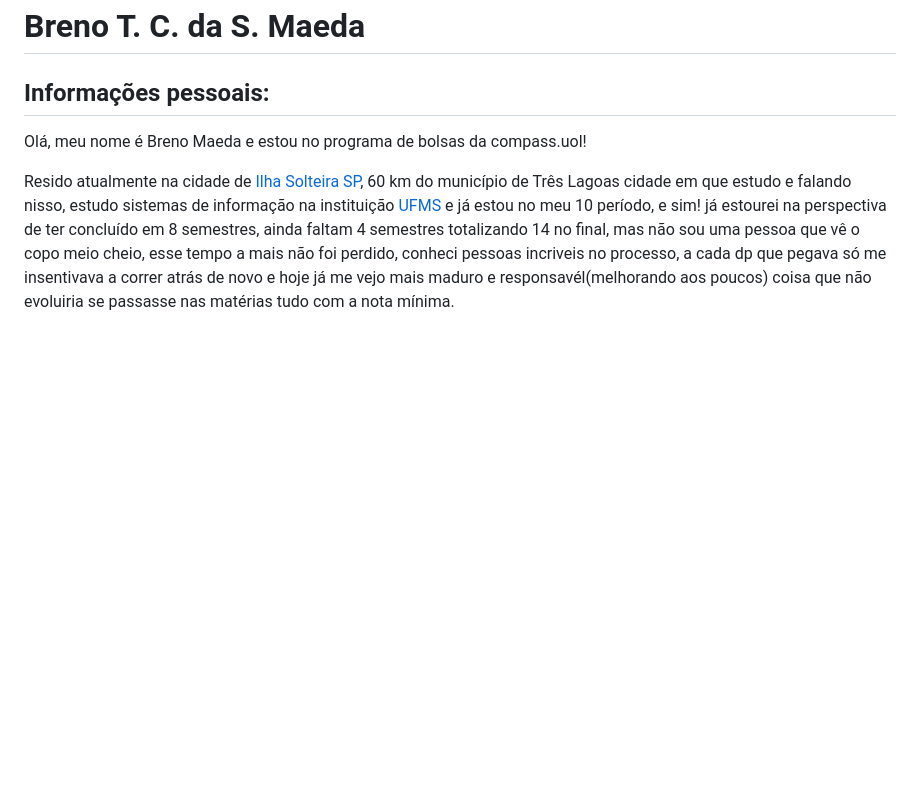
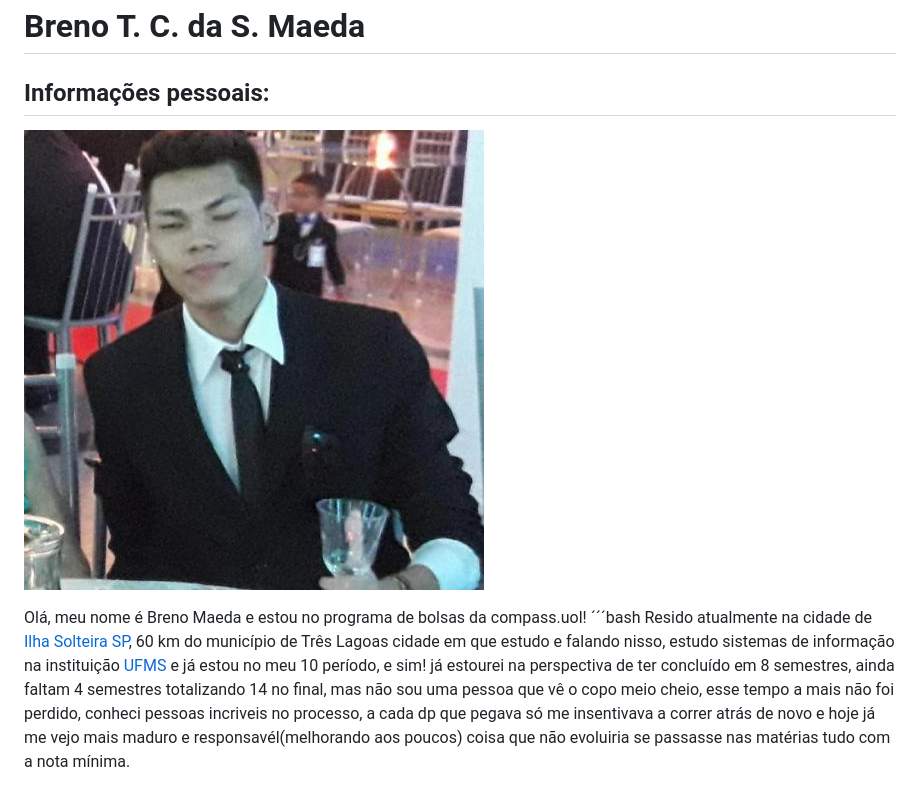
Before and after one commit to Brenildu/maeda.compass, a Markdown page: README.md, the part around one of its changes. Drawn GitHub-style; blank space fills up the shorter version.

Commit message:
foto e bash

```diff
--- a/README.md
+++ b/README.md
@@ -3,10 +3,10 @@
 
 ## Informações pessoais:
 
-
+![Foto Breno Maeda](img/fotona.jpg)
 
 Olá, meu nome é Breno Maeda e estou no programa de bolsas da compass.uol!
-
+´´´bash
 Resido atualmente na cidade de [Ilha Solteira SP](https://www.google.com/maps/place/Ilha+Solteira+-+SP,+15385-000/@-20.480396,-51.5590673,10z/data=!3m1!4b1!4m6!3m5!1s0x9499f8719482b45b:0x2763c44fdc87bc75!8m2!3d-20.4322835!4d-51.3487707!16zL20vMDQwd3dj?entry=ttu), 60 km do município de Três Lagoas cidade em que estudo e falando nisso, estudo sistemas de informação na instituição [UFMS](https://www.ufms.br) e já estou no meu 10 período, e sim! já estourei na perspectiva de ter concluído em 8 semestres, ainda faltam 4 semestres totalizando 14 no final, mas não sou uma pessoa que vê o copo meio cheio, esse tempo a mais não foi perdido, conheci pessoas incriveis no processo, a cada dp que pegava só me insentivava a correr atrás de novo e hoje já me vejo mais maduro e responsavél(melhorando aos poucos) coisa que não evoluiria se passasse nas matérias tudo com a nota mínima.
 
 Queria ser breve, me empolguei kkkk. Sobre hobbies, sempre fica a pergunta do que falar, enfim vamos pelos esportes, sou enxadrista amador, já disputei alguns torneios na minha região, chegando no máximo individualmente em segundo lugar no JESP(jogos escolas de São Paulo) sub 15 e entre os primeiros no sub 18, por equipe já ficamos em segundo nos abertos dos JJSP(jogos da juventude de SP, sub 18), atualmente jogo por Ilha Solteira, se quiser jogar ou ter umas aulinhas é só chamar!! Finjo que jogo outros esportes também kkkk, basket e futsal são os que me garanto não ser uma total ameba. Prático corridas curtas, gosto de ler(estava tentado bater a meta de 1 livro por mês, mas não vai dar não kkkk, estou lendo atualmente os irmãos Karamazov) e curto para um caramba terminar um programa sabendo que deu certo.
```
Also changed, not shown: other parts of README.md (+1 -0 lines).
